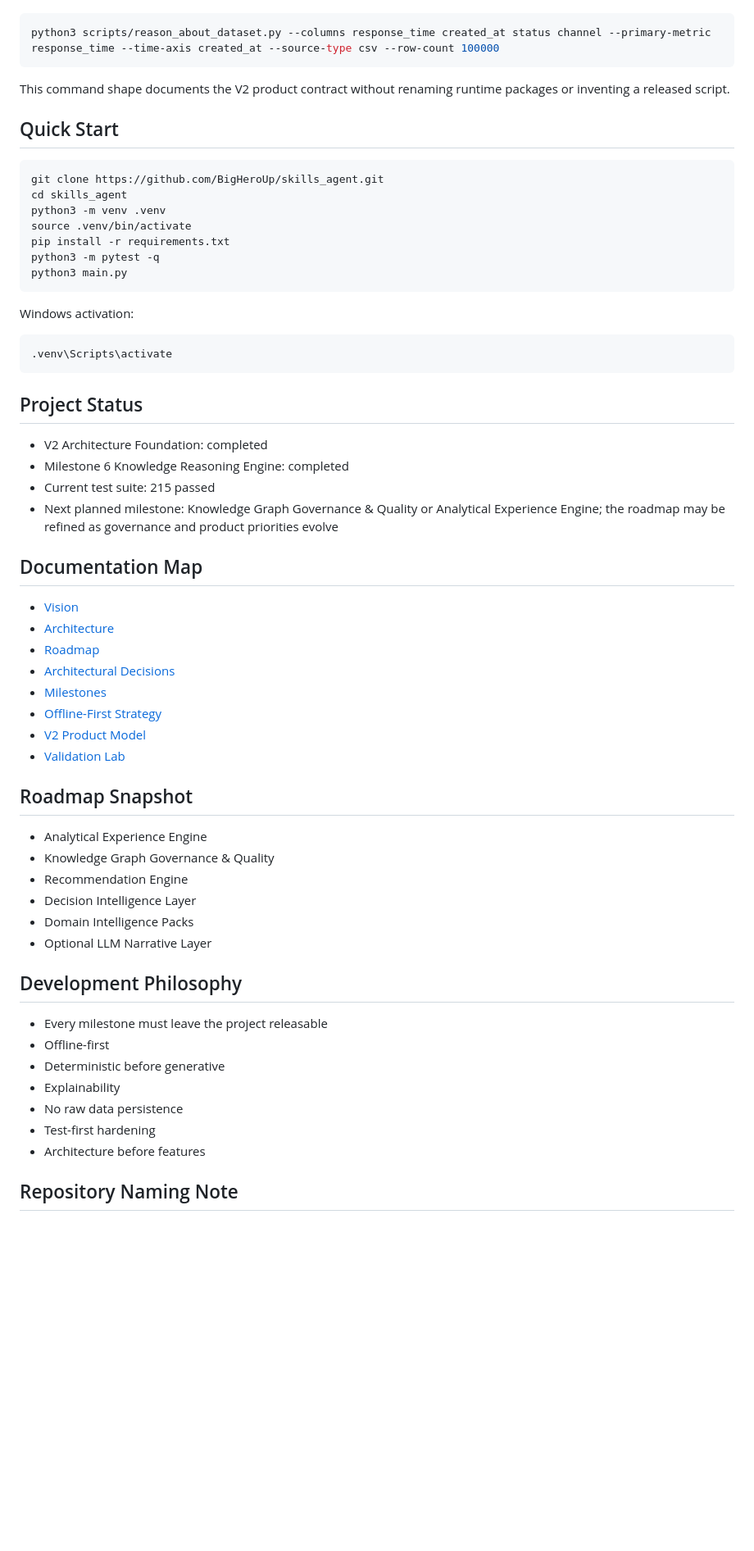
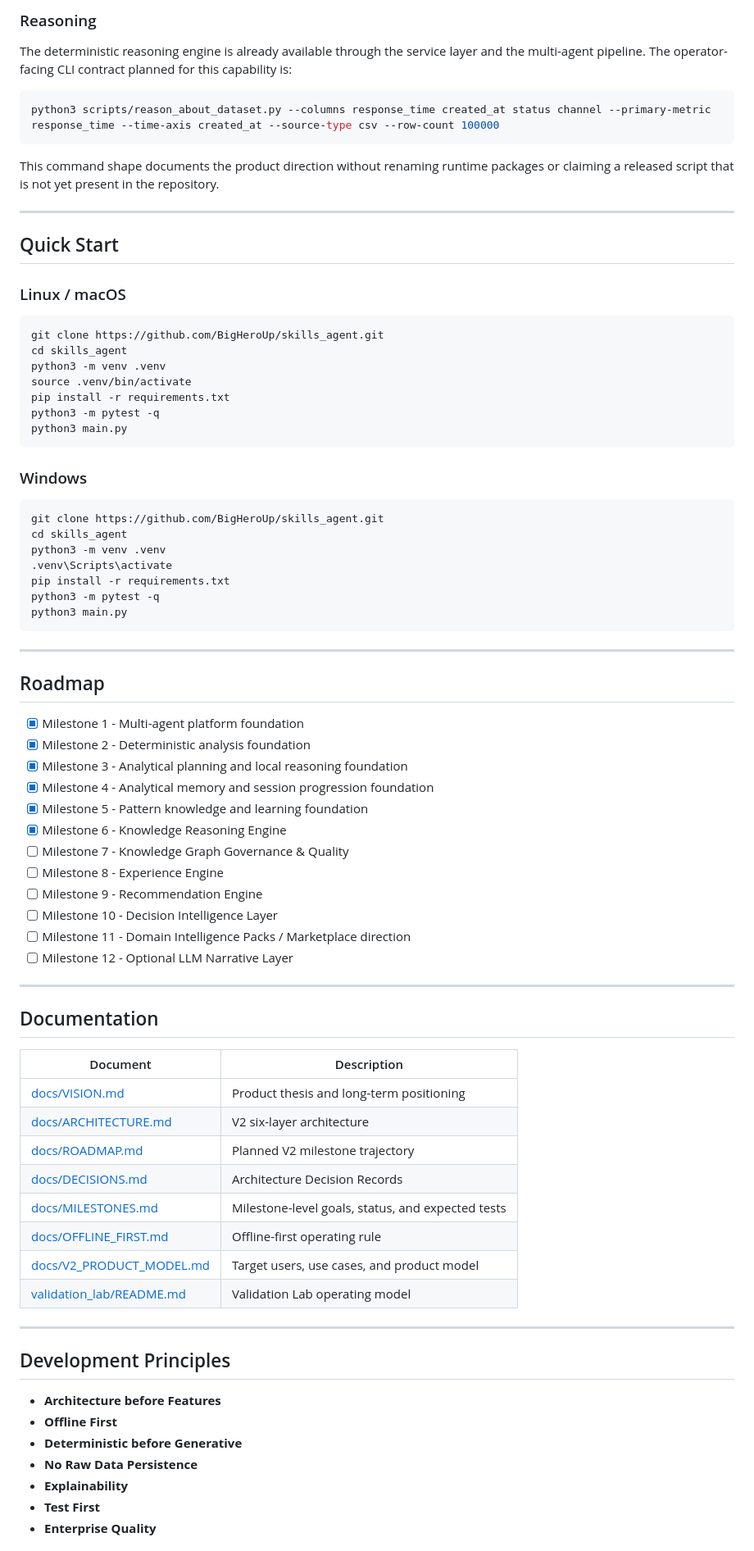
Before and after one commit to BigHeroUp/skills_agent, a Markdown page: README.md, the part around one of its changes. Shown at 82% size. Rendered like a GitHub page; blank space fills up the shorter version.

Commit message:
docs(readme): transform repository into enterprise product homepage

````diff
--- a/README.md
+++ b/README.md
@@ -258,12 +317,21 @@ not yet present in the repository; the intended command shape is:
+### Reasoning
+
+The deterministic reasoning engine is already available through the service
+layer and the multi-agent pipeline. The operator-facing CLI contract planned for
+this capability is:
 
 ```bash
 python3 scripts/reason_about_dataset.py --columns response_time created_at status channel --primary-metric response_time --time-axis created_at --source-type csv --row-count 100000
 ```
 
-This command shape documents the V2 product contract without renaming runtime
-packages or inventing a released script.
+This command shape documents the product direction without renaming runtime
+packages or claiming a released script that is not yet present in the repository.
+
+---
 
 ## Quick Start
+
+### Linux / macOS
 
 ```bash
 git clone https://github.com/BigHeroUp/skills_agent.git
@@ -275,50 +343,59 @@ python3 -m pytest -q
 python3 main.py
 ```
 
-Windows activation:
+### Windows
 
 ```powershell
+git clone https://github.com/BigHeroUp/skills_agent.git
+cd skills_agent
+python3 -m venv .venv
 .venv\Scripts\activate
+pip install -r requirements.txt
+python3 -m pytest -q
+python3 main.py
 ```
 
-## Project Status
+---
 
-- V2 Architecture Foundation: completed
-- Milestone 6 Knowledge Reasoning Engine: completed
-- Current test suite: 215 passed
-- Next planned milestone: Knowledge Graph Governance & Quality or Analytical
-  Experience Engine; the roadmap may be refined as governance and product
-  priorities evolve
+## Roadmap
 
-## Documentation Map
+- [x] Milestone 1 - Multi-agent platform foundation
+- [x] Milestone 2 - Deterministic analysis foundation
+- [x] Milestone 3 - Analytical planning and local reasoning foundation
+- [x] Milestone 4 - Analytical memory and session progression foundation
+- [x] Milestone 5 - Pattern knowledge and learning foundation
+- [x] Milestone 6 - Knowledge Reasoning Engine
+- [ ] Milestone 7 - Knowledge Graph Governance & Quality
+- [ ] Milestone 8 - Experience Engine
+- [ ] Milestone 9 - Recommendation Engine
+- [ ] Milestone 10 - Decision Intelligence Layer
+- [ ] Milestone 11 - Domain Intelligence Packs / Marketplace direction
+- [ ] Milestone 12 - Optional LLM Narrative Layer
 
-- [Vision](docs/VISION.md)
-- [Architecture](docs/ARCHITECTURE.md)
-- [Roadmap](docs/ROADMAP.md)
-- [Architectural Decisions](docs/DECISIONS.md)
-- [Milestones](docs/MILESTONES.md)
-- [Offline-First Strategy](docs/OFFLINE_FIRST.md)
-- [V2 Product Model](docs/V2_PRODUCT_MODEL.md)
-- [Validation Lab](validation_lab/README.md)
+---
 
-## Roadmap Snapshot
+## Documentation
 
-- Analytical Experience Engine
-- Knowledge Graph Governance & Quality
-- Recommendation Engine
-- Decision Intelligence Layer
-- Domain Intelligence Packs
-- Optional LLM Narrative Layer
+| Document | Description |
+| --- | --- |
+| [docs/VISION.md](docs/VISION.md) | Product thesis and long-term positioning |
+| [docs/ARCHITECTURE.md](docs/ARCHITECTURE.md) | V2 six-layer architecture |
+| [docs/ROADMAP.md](docs/ROADMAP.md) | Planned V2 milestone trajectory |
+| [docs/DECISIONS.md](docs/DECISIONS.md) | Architecture Decision Records |
+| [docs/MILESTONES.md](docs/MILESTONES.md) | Milestone-level goals, status, and expected tests |
+| [docs/OFFLINE_FIRST.md](docs/OFFLINE_FIRST.md) | Offline-first operating rule |
+| [docs/V2_PRODUCT_MODEL.md](docs/V2_PRODUCT_MODEL.md) | Target users, use cases, and product model |
+| [validation_lab/README.md](validation_lab/README.md) | Validation Lab operating model |
 
-## Development Philosophy
+---
 
-- Every milestone must leave the project releasable
-- Offline-first
-- Deterministic before generative
-- Explainability
-- No raw data persistence
-- Test-first hardening
-- Architecture before features
+## Development Principles
 
-## Repository Naming Note
+- **Architecture before Features**
+- **Offline First**
+- **Deterministic before Generative**
+- **No Raw Data Persistence**
+- **Explainability**
+- **Test First**
+- **Enterprise Quality**
 
````
Also changed, not shown: other parts of README.md (+275 -180 lines).
